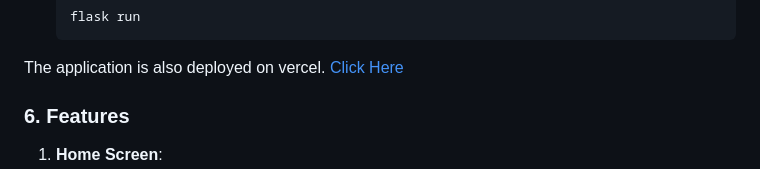
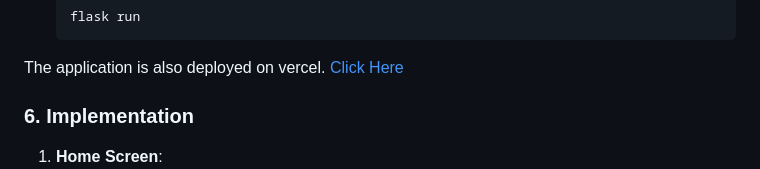
Before and after one commit to Shazam213/linkedin_resume_generator, a Markdown page: README.md, the part around the change printed below. Drawn GitHub-style.

Commit message:
added readme new

````diff
--- a/README.md
+++ b/README.md
@@ -77,6 +77,6 @@ The **LinkedIn Resume Generator** is a web application designed to streamline th
     flask run
     ```
 The application is also deployed on vercel. [Click Here](https://linkedin-resume-generator-7d5pu04yi-shazam213s-projects.vercel.app/)
-### 6. **Features**
+### 6. **Implementation**
 1. **Home Screen**:
 ![Home screen](./resources/Screenshot%20from%202024-09-14%2021-15-45.png)
````
Also changed, not shown: other parts of README.md (+13 -1 lines).
